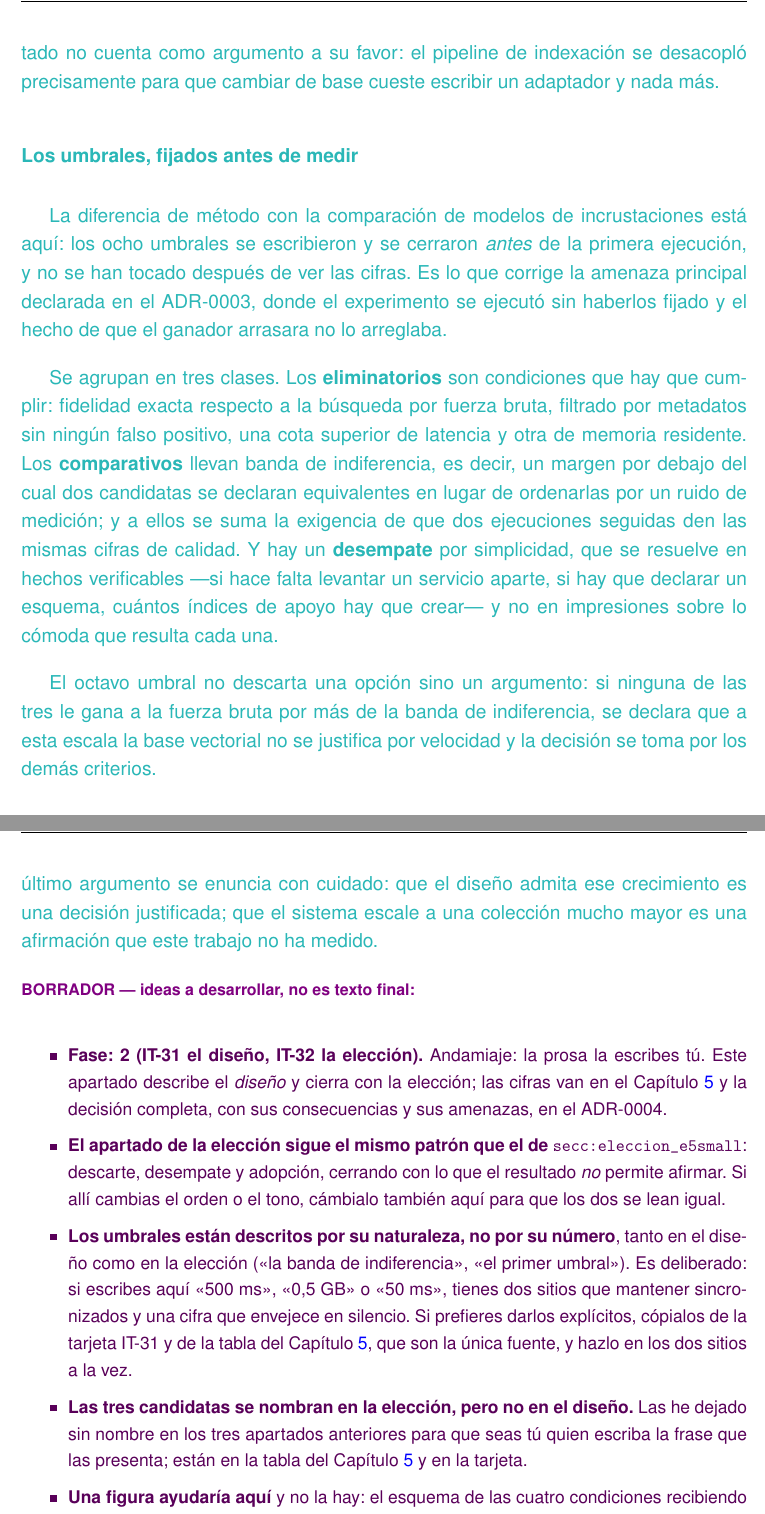
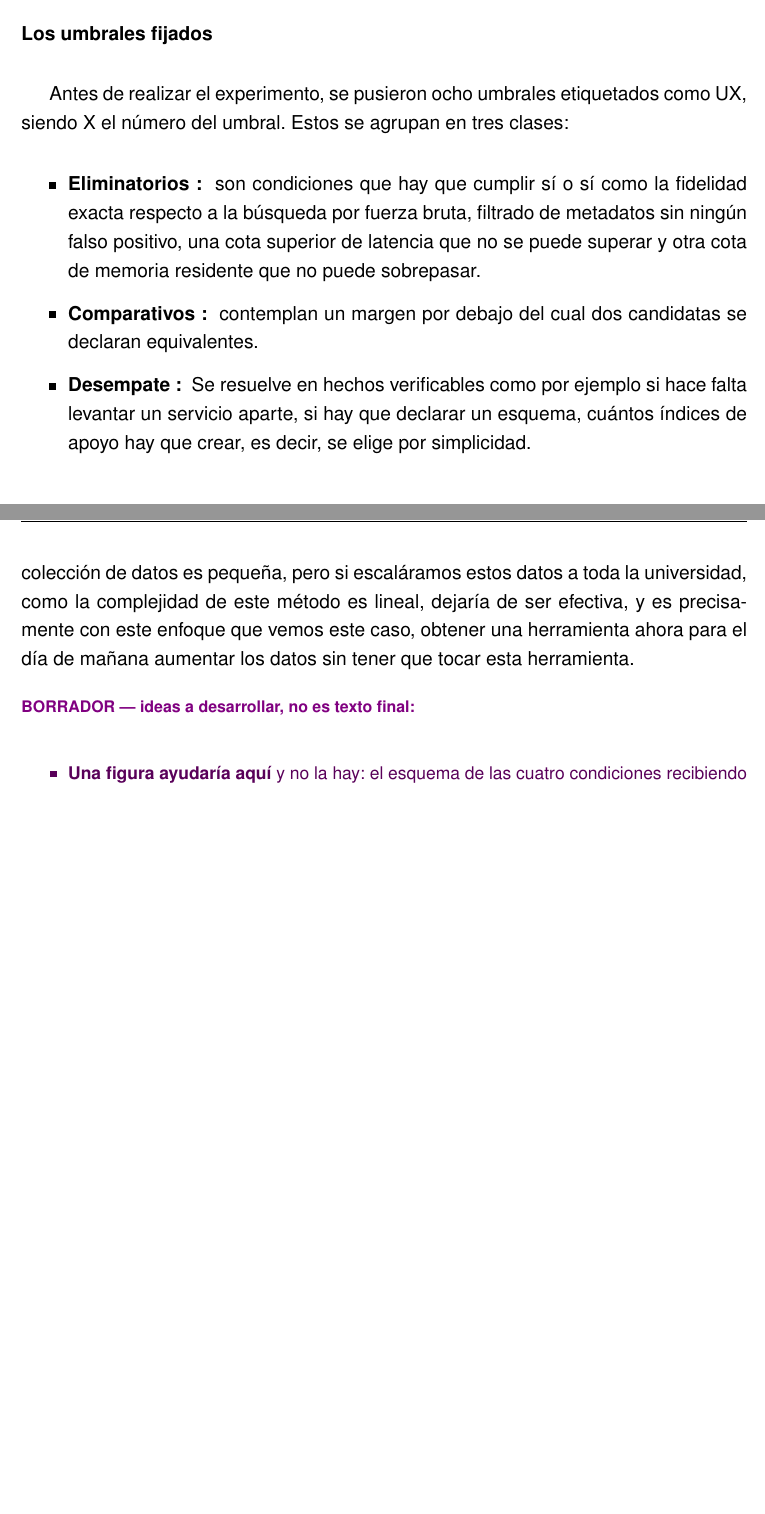
Before and after one commit to samubp10/tfg-recomendador-uja, a LaTeX document (memoria/main.tex, which reads memoria/capitulos/MaterialMetodos.tex): two parts of pages 93 and 95 of 122 before the commit and two parts of pages 93 and 94 of 120 after it, joined at a grey line, cut at the place of the change, the shorter picture padded with empty space. Compiled offline with pdfLaTeX.

Commit message:
docs(IT-33): reescribe el apartado de seleccion de la base vectorial
Prosa del autor sustituyendo el andamiaje. Correcciones de erratas: referencia
secc::resultados_vectordb con dos puntos dobles, que salia sin resolver en el
PDF; "uan"->"una", "amentar"->"aumentar", "corpuses"->"corpus", "caza"->"casa",
"depender que"->"depender de que", y seis "cual" relativos que llevaban tilde.

```diff
--- a/memoria/capitulos/MaterialMetodos.tex
+++ b/memoria/capitulos/MaterialMetodos.tex
@@ -1477,27 +1441,0 @@ Se elige por tanto de los dos mejores modelos, el modelo pequeño (multilingual-
-\textcolor{borrador2}{Las tres parten de cero. Que una de ellas fuera la que ya tenía el índice
-  montado no cuenta como argumento a su favor: el pipeline de indexación se desacopló
-  precisamente para que cambiar de base cueste escribir un adaptador y nada más.}
-
-\subsubsection[Los umbrales, fijados antes de medir]{\textcolor{borrador2}{Los umbrales, fijados antes de medir}}
-
-\textcolor{borrador2}{La diferencia de método con la comparación de modelos de incrustaciones
-  está aquí: los ocho umbrales se escribieron y se cerraron \emph{antes} de la primera
-  ejecución, y no se han tocado después de ver las cifras. Es lo que corrige la amenaza
-  principal declarada en el ADR-0003, donde el experimento se ejecutó sin haberlos fijado y el
-  hecho de que el ganador arrasara no lo arreglaba.}
-
-\textcolor{borrador2}{Se agrupan en tres clases. Los \textbf{eliminatorios} son condiciones que
-  hay que cumplir: fidelidad exacta respecto a la búsqueda por fuerza bruta, filtrado por
-  metadatos sin ningún falso positivo, una cota superior de latencia y otra de memoria
-  residente. Los \textbf{comparativos} llevan banda de indiferencia, es decir, un margen por
-  debajo del cual dos candidatas se declaran equivalentes en lugar de ordenarlas por un ruido
-  de medición; y a ellos se suma la exigencia de que dos ejecuciones seguidas den las mismas
-  cifras de calidad. Y hay un \textbf{desempate} por simplicidad, que se resuelve en hechos
-  verificables ---si hace falta levantar un servicio aparte, si hay que declarar un esquema,
-  cuántos índices de apoyo hay que crear--- y no en impresiones sobre lo cómoda que resulta
-  cada una.}
-
-\textcolor{borrador2}{El octavo umbral no descarta una opción sino un argumento: si ninguna de
-  las tres le gana a la fuerza bruta por más de la banda de indiferencia, se declara que a esta
-  escala la base vectorial no se justifica por velocidad y la decisión se toma por los demás
-  criterios.}
@@ -1512,0 +1459,11 @@ Se elige por tanto de los dos mejores modelos, el modelo pequeño (multilingual-
+\subsubsection[Los umbrales fijados]{Los umbrales fijados}
+
+
+
+Antes de realizar el experimento, se pusieron ocho umbrales etiquetados como UX, siendo X el número del umbral. Estos se agrupan en tres clases:
+
+\begin{itemize}
+    \item \textbf{Eliminatorios : } son condiciones que hay que cumplir sí o sí como la fidelidad exacta respecto a la búsqueda por fuerza bruta, filtrado de metadatos sin ningún falso positivo, una cota superior de latencia que no se puede superar y otra cota de memoria residente que no puede sobrepasar.
+    \item \textbf{Comparativos : } contemplan un margen por debajo del cual dos candidatas se declaran equivalentes.
+    \item \textbf{Desempate : } Se resuelve en hechos verificables como por ejemplo si hace falta levantar un servicio aparte, si hay que declarar un esquema, cuántos índices de apoyo hay que crear, es decir, se elige por simplicidad.
+\end{itemize}
@@ -1544,30 +1475,0 @@ Se elige por tanto de los dos mejores modelos, el modelo pequeño (multilingual-
-\textcolor{borrador2}{Se adopta por tanto \textbf{LanceDB}. Y queda una conclusión que no se
-  puede omitir sin faltar a la verdad: ninguna de las tres candidatas le gana a la búsqueda
-  exacta por fuerza bruta, que responde entre siete y treinta y seis veces más rápido que
-  cualquiera de ellas. El octavo umbral estaba puesto exactamente para este caso, así que
-  \textbf{a esta escala la base de datos vectorial no se justifica por velocidad}. Se justifica
-  por lo que la fuerza bruta no da y habría que escribir a mano: persistencia en disco, filtrado
-  declarativo por metadatos, gestión de colecciones, y la posibilidad de crecer sin rehacer la
-  capa de recuperación el día que la colección deje de ser la de un centro. Este último
-  argumento se enuncia con cuidado: que el diseño admita ese crecimiento es una decisión
-  justificada; que el sistema escale a una colección mucho mayor es una afirmación que este
-  trabajo no ha medido.}
-
-\begin{borrador}
-  \item \textbf{Fase: 2 (IT-31 el diseño, IT-32 la elección).} Andamiaje: la prosa la escribes
-  tú. Este apartado describe el \emph{diseño} y cierra con la elección; las cifras van en el
-  Capítulo~\ref{cap:resultados} y la decisión completa, con sus consecuencias y sus amenazas,
-  en el ADR-0004.
-  \item \textbf{El apartado de la elección sigue el mismo patrón que el de
-    \texttt{secc:eleccion\_e5small}}: descarte, desempate y adopción, cerrando con lo que el
-  resultado \emph{no} permite afirmar. Si allí cambias el orden o el tono, cámbialo también
-  aquí para que los dos se lean igual.
-  \item \textbf{Los umbrales están descritos por su naturaleza, no por su número}, tanto en el
-  diseño como en la elección (<<la banda de indiferencia>>, <<el primer umbral>>). Es
-  deliberado: si escribes aquí <<500~ms>>, <<0,5~GB>> o <<50~ms>>, tienes dos sitios que
-  mantener sincronizados y una cifra que envejece en silencio. Si prefieres darlos explícitos,
-  cópialos de la tarjeta IT-31 y de la tabla del Capítulo~\ref{cap:resultados}, que son la
-  única fuente, y hazlo en los dos sitios a la vez.
-  \item \textbf{Las tres candidatas se nombran en la elección, pero no en el diseño.} Las he
-  dejado sin nombre en los tres apartados anteriores para que seas tú quien escriba la frase
-  que las presenta; están en la tabla del Capítulo~\ref{cap:resultados} y en la tarjeta.
@@ -1574,3 +1482,6 @@ Se elige por tanto de los dos mejores modelos, el modelo pequeño (multilingual-
+La ganadora del experimento es por tanto \textbf{LanceDB}, pero hay que decir que ninguna candidata gana a la búsqueda exacta por fuerza bruta y es que en este caso la colección de datos es pequeña, pero si escaláramos estos datos a toda la universidad, como la complejidad de este método es lineal, dejaría de ser efectiva, y es precisamente con este enfoque que vemos este caso, obtener una herramienta ahora para el día de mañana aumentar los datos sin tener que tocar esta herramienta.
+
+\begin{borrador}
   \item \textbf{Una figura ayudaría aquí} y no la hay: el esquema de las cuatro condiciones
   recibiendo el mismo juego de vectores. Es el argumento de validez del experimento y entra
   por los ojos mucho mejor que en prosa. Decide tú si compensa el tiempo.
```
Also changed, not shown: memoria/capitulos/MaterialMetodos.tex (104 more changed lines).
